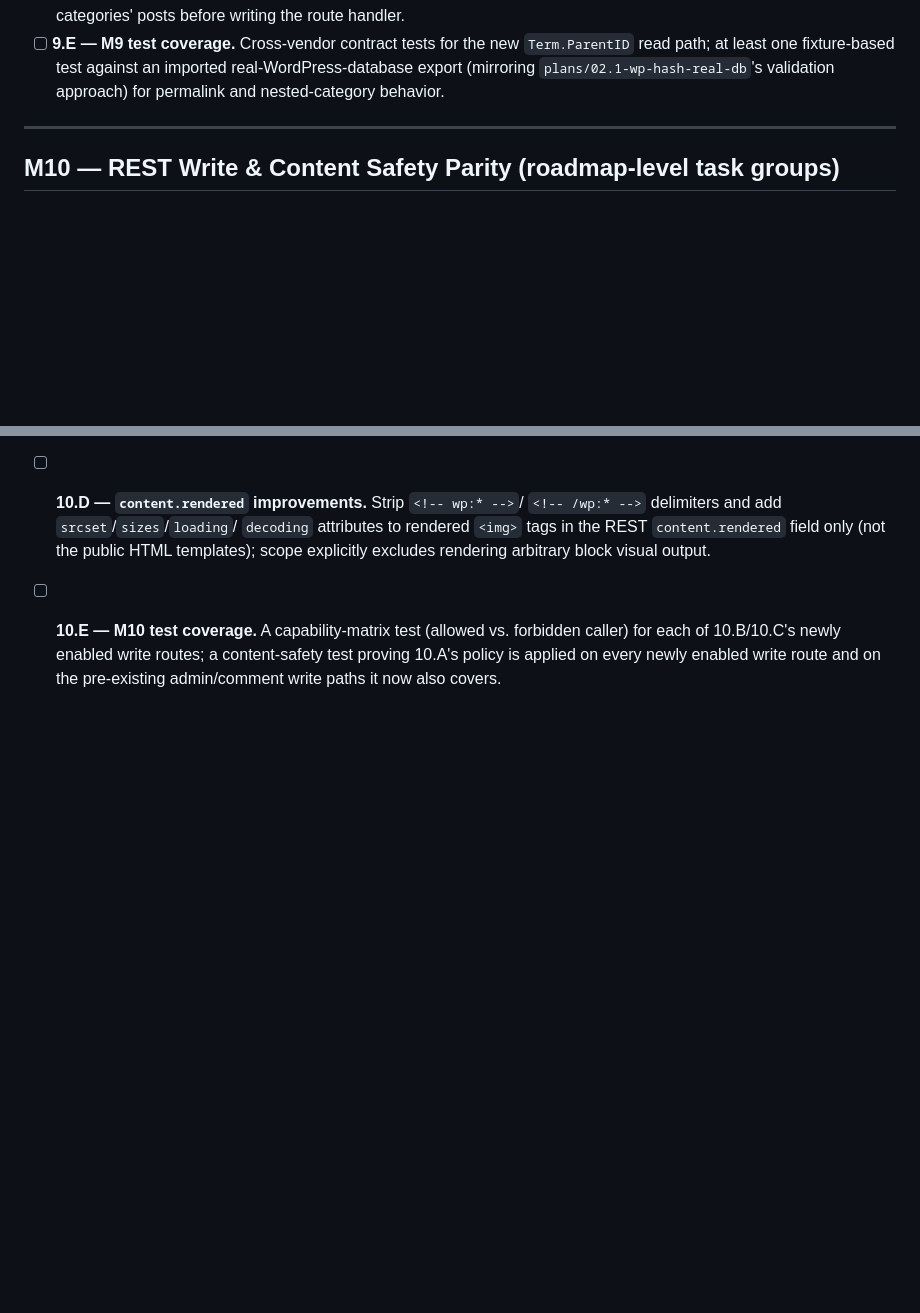
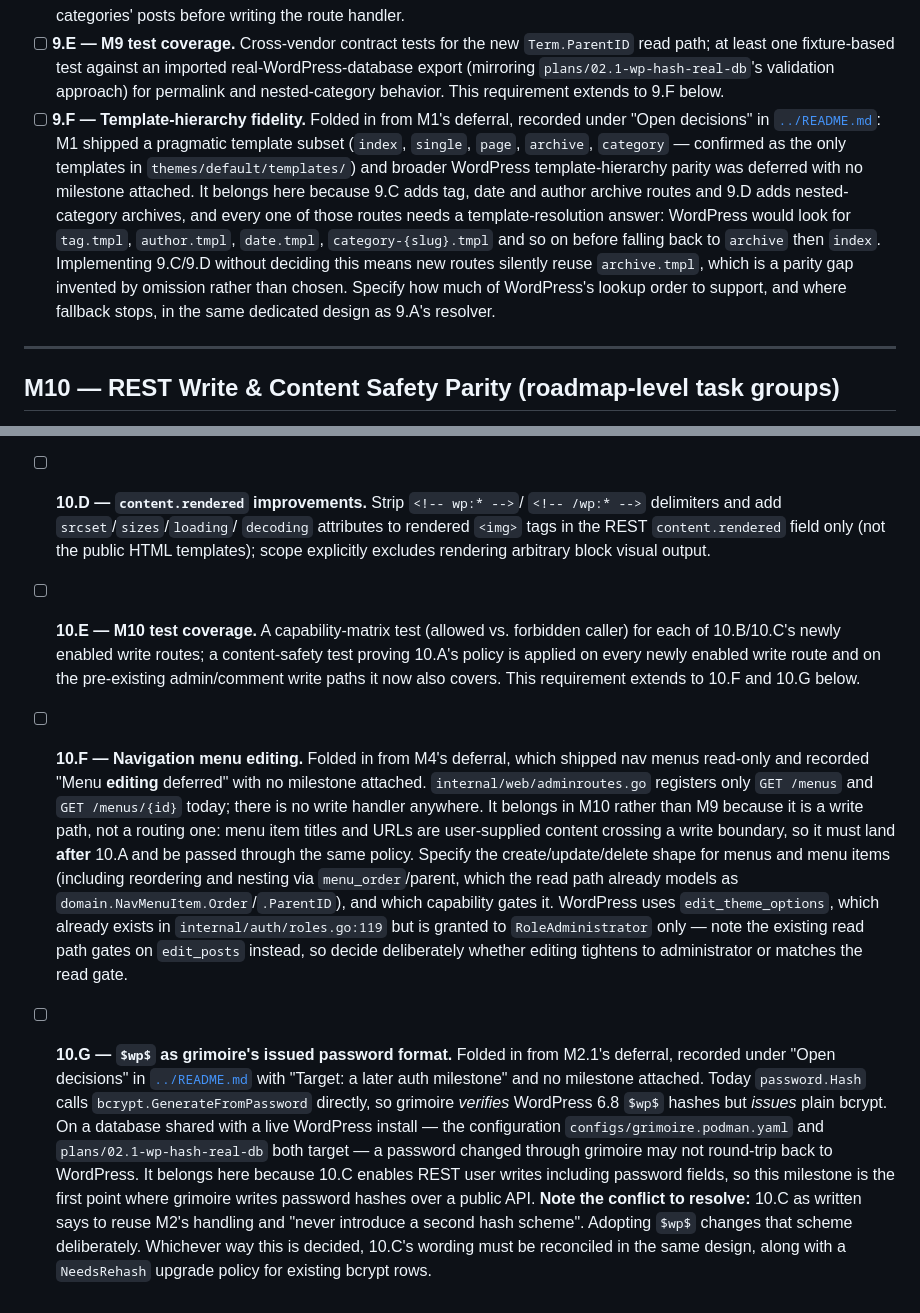
Before and after one commit to roboweaver/grimoire, a Markdown page: plans/wordpress-core-parity-roadmap/tasks.md, 2 parts joined by grey strips. Drawn GitHub-style; blank space fills up the shorter version.

Commit message:
docs(plans): assign orphaned deferrals to M9/M10 (#33)
Three items were deferred in milestone prose with no owning task, which is how
they went unscheduled -- M9 and M10 mentioned none of them.

  M1   template-hierarchy fidelity  -> 9.F
  M4   navigation menu editing      -> 10.F
  M2.1 $wp$ for issued passwords    -> 10.G

9.F is M9 work because 9.C/9.D add archive routes that each need a template
resolution answer; without it, new routes silently reuse archive.tmpl.

10.F is M10 rather than M9 because menu editing is a write path: item titles and
URLs are user-supplied content crossing a write boundary, so it must follow 10.A.
Only GET /menus and GET /menus/{id} exist today.

10.G is M10 because 10.C enables REST user writes including passwords, the first
point grimoire writes hashes over a public API. It also records a conflict rather
than hiding it: 10.C says 'never introduce a second hash scheme', which adopting
$wp$ deliberately changes, so 10.C's wording must be reconciled in the same
design alongside a NeedsRehash policy.

9.E/10.E now extend their coverage requirements to the new groups.
plans/README.md names the owning task per decision plus an assignment table. Bun
stays unassigned deliberately as a watch item.

Roadmap 55/10 -> 55/13. Docs only.

```diff
--- a/plans/wordpress-core-parity-roadmap/tasks.md
+++ b/plans/wordpress-core-parity-roadmap/tasks.md
@@ -570,7 +570,22 @@ the nested-category descendant-inclusion decision (flagged as open in
       `Term.ParentID` read path; at least one fixture-based test against an
       imported real-WordPress-database export (mirroring
       `plans/02.1-wp-hash-real-db`'s validation approach) for permalink and
-      nested-category behavior.
+      nested-category behavior. This requirement extends to 9.F below.
+- [ ] **9.F — Template-hierarchy fidelity.** Folded in from M1's deferral,
+      recorded under "Open decisions" in [`../README.md`](../README.md):
+      M1 shipped a pragmatic template subset (`index`, `single`, `page`,
+      `archive`, `category` — confirmed as the only templates in
+      `themes/default/templates/`) and broader WordPress
+      template-hierarchy parity was deferred with no milestone attached.
+      It belongs here because 9.C adds tag, date and author archive routes
+      and 9.D adds nested-category archives, and every one of those routes
+      needs a template-resolution answer: WordPress would look for
+      `tag.tmpl`, `author.tmpl`, `date.tmpl`, `category-{slug}.tmpl` and so
+      on before falling back to `archive` then `index`. Implementing 9.C/9.D
+      without deciding this means new routes silently reuse `archive.tmpl`,
+      which is a parity gap invented by omission rather than chosen.
+      Specify how much of WordPress's lookup order to support, and where
+      fallback stops, in the same dedicated design as 9.A's resolver.
 
 ---
 
@@ -632,4 +647,40 @@ Security Considerations section).
       forbidden caller) for each of 10.B/10.C's newly enabled write routes;
       a content-safety test proving 10.A's policy is applied on every
       newly enabled write route and on the pre-existing admin/comment
-      write paths it now also covers.
+      write paths it now also covers. This requirement extends to 10.F and
+      10.G below.
+- [ ] **10.F — Navigation menu editing.** Folded in from M4's deferral,
+      which shipped nav menus read-only and recorded "Menu **editing**
+      deferred" with no milestone attached. `internal/web/adminroutes.go`
+      registers only `GET /menus` and `GET /menus/{id}` today; there is no
+      write handler anywhere.
+      It belongs in M10 rather than M9 because it is a write path, not a
+      routing one: menu item titles and URLs are user-supplied content
+      crossing a write boundary, so it must land **after** 10.A and be
+      passed through the same policy. Specify the create/update/delete
+      shape for menus and menu items (including reordering and nesting via
+      `menu_order`/parent, which the read path already models as
+      `domain.NavMenuItem.Order`/`.ParentID`), and which capability gates
+      it. WordPress uses `edit_theme_options`, which already exists in
+      `internal/auth/roles.go:119` but is granted to `RoleAdministrator`
+      only — note the existing read path gates on `edit_posts` instead, so
+      decide deliberately whether editing tightens to administrator or
+      matches the read gate.
+- [ ] **10.G — `$wp$` as grimoire's issued password format.** Folded in
+      from M2.1's deferral, recorded under "Open decisions" in
+      [`../README.md`](../README.md) with "Target: a later auth milestone"
+      and no milestone attached.
+      Today `password.Hash` calls `bcrypt.GenerateFromPassword` directly,
+      so grimoire *verifies* WordPress 6.8 `$wp$` hashes but *issues* plain
+      bcrypt. On a database shared with a live WordPress install — the
+      configuration `configs/grimoire.podman.yaml` and
+      `plans/02.1-wp-hash-real-db` both target — a password changed through
+      grimoire may not round-trip back to WordPress.
+      It belongs here because 10.C enables REST user writes including
+      password fields, so this milestone is the first point where grimoire
+      writes password hashes over a public API.
+      **Note the conflict to resolve:** 10.C as written says to reuse M2's
+      handling and "never introduce a second hash scheme". Adopting `$wp$`
+      changes that scheme deliberately. Whichever way this is decided, 10.C's
+      wording must be reconciled in the same design, along with a
+      `NeedsRehash` upgrade policy for existing bcrypt rows.
```
Also changed, not shown: plans/README.md (+22 -3 lines).
